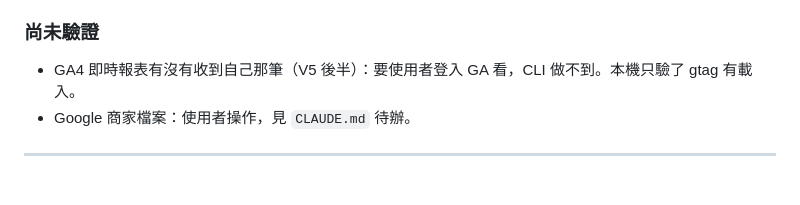
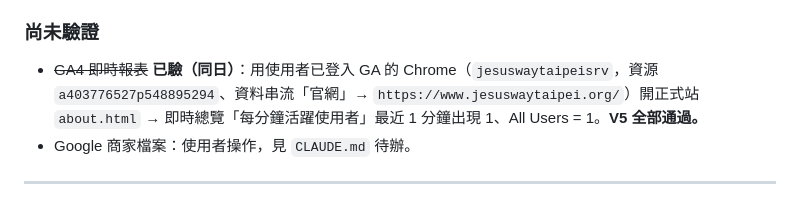
Before and after one commit to jesuswaytaipeisrv/jesuswaytaipei, a Markdown page: docs/DEVLOG.md, the part around the change. GitHub-like rendering.

```diff
--- a/docs/DEVLOG.md
+++ b/docs/DEVLOG.md
@@ -62,7 +62,7 @@
   英文首頁原本「網址不在 Google 服務中：Google 無法辨識的網址」——本來就沒被收錄，這次 hreflang＋sitemap 正好補上 → 要求建立索引。兩頁都回「已要求建立索引」。
 
 ### 尚未驗證
-- GA4 即時報表有沒有收到自己那筆（V5 後半）：要使用者登入 GA 看，CLI 做不到。本機只驗了 gtag 有載入。
+- ~~GA4 即時報表~~ **已驗（同日）**：用使用者已登入 GA 的 Chrome（`jesuswaytaipeisrv`，資源 `a403776527p548895294`、資料串流「官網」→ `https://www.jesuswaytaipei.org/`）開正式站 `about.html` → 即時總覽「每分鐘活躍使用者」最近 1 分鐘出現 1、All Users = 1。**V5 全部通過。**
 - Google 商家檔案：使用者操作，見 `CLAUDE.md` 待辦。
 
 ---
```
Also changed, not shown: CLAUDE.md (+1 -1 lines).
